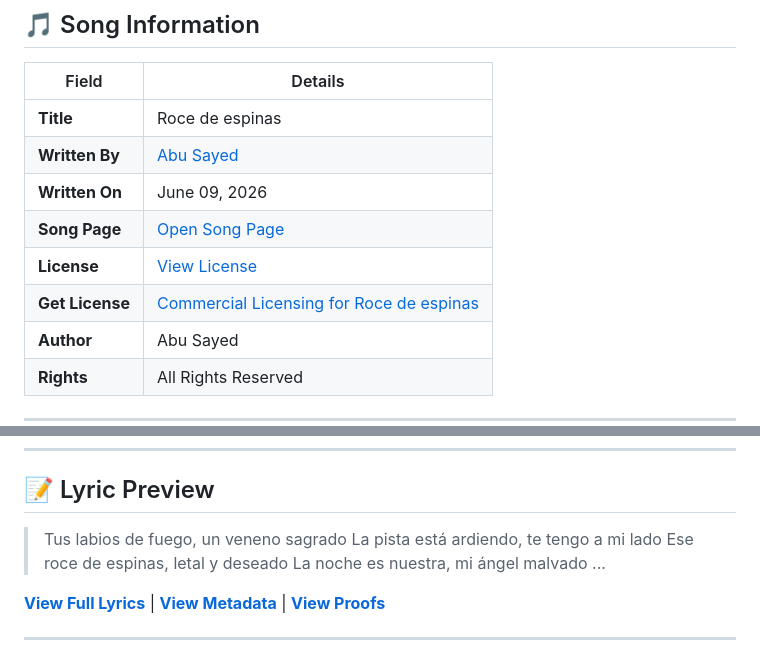
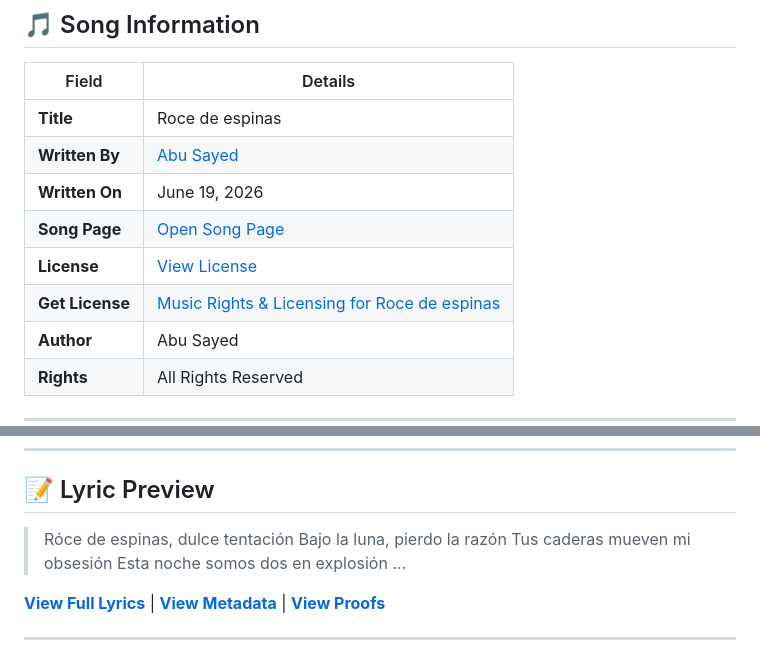
Before and after one commit to ImAbuSayed/roce-de-espinas, a Markdown page: README.md, 2 parts joined by grey strips. GitHub-like rendering.

Commit message:
docs: Update readme excerpt

```diff
--- a/README.md
+++ b/README.md
@@ -12,10 +12,10 @@
 |-------|---------|
 | **Title** | Roce de espinas |
 | **Written By** | [Abu Sayed](https://abusayed.com.bd/) |
-| **Written On** | June 09, 2026 |
+| **Written On** | June 19, 2026 |
 | **Song Page** | [Open Song Page](https://imabusayed.github.io/roce-de-espinas/) |
 | **License** | [View License](./LICENSE.md) |
-| **Get License** | [Commercial Licensing for Roce de espinas](https://music.abusayed.com.bd/Licensing/?https://imabusayed.github.io/roce-de-espinas/) |
+| **Get License** | [Music Rights & Licensing for Roce de espinas](https://music.abusayed.com.bd/Licensing/?https://imabusayed.github.io/roce-de-espinas/) |
 | **Author** | Abu Sayed |
 | **Rights** | All Rights Reserved |
 
@@ -32,10 +32,10 @@
 
 ## 📝 Lyric Preview
 
-> Tus labios de fuego, un veneno sagrado
-> La pista está ardiendo, te tengo a mi lado
-> Ese roce de espinas, letal y deseado
-> La noche es nuestra, mi ángel malvado
+> Róce de espinas, dulce tentación
+> Bajo la luna, pierdo la razón
+> Tus caderas mueven mi obsesión
+> Esta noche somos dos en explosión
 > ...
 
 [**View Full Lyrics**](./lyrics.txt) | [**View Metadata**](./manifest.json) | [**View Proofs**](./hashes.txt)
```
